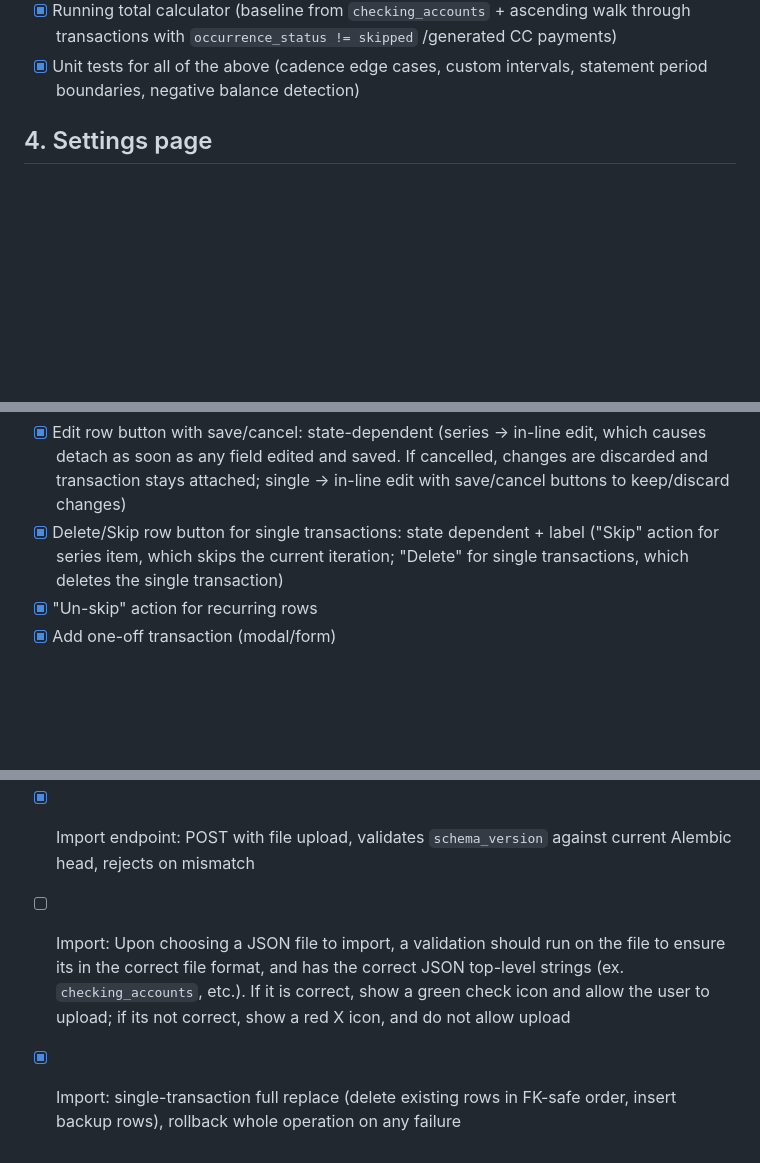
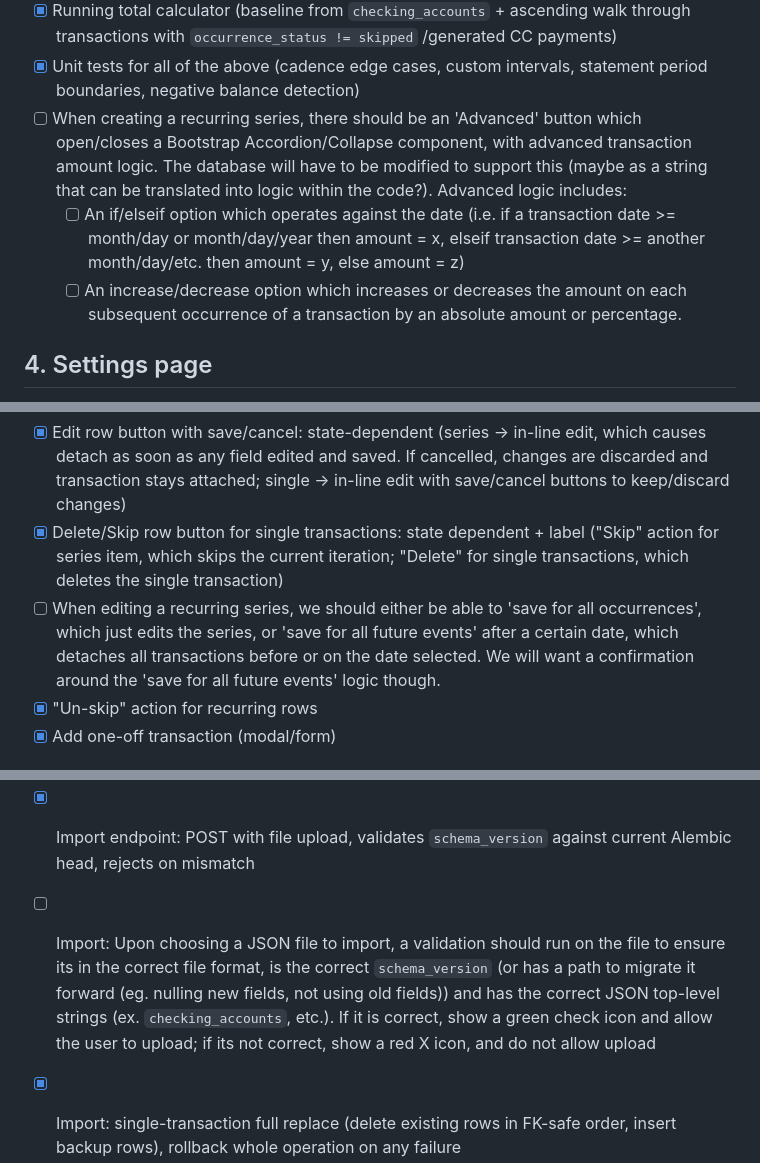
Before and after one commit to jesseprieur/accntbl, a Markdown page: implementation_plan.md, 3 parts joined by grey strips. Drawn GitHub-style; blank space fills up the shorter version.

Commit message:
Updated implementation_plan with new features

```diff
--- a/implementation_plan.md
+++ b/implementation_plan.md
@@ -43,6 +43,17 @@ design rationale before implementing any item below.
       /generated CC payments)
 - [x] Unit tests for all of the above (cadence edge cases, custom intervals,
       statement period boundaries, negative balance detection)
+- [ ] When creating a recurring series, there should be an 'Advanced' button
+      which open/closes a Bootstrap Accordion/Collapse component, with advanced
+      transaction amount logic. The database will have to be modified to support
+      this (maybe as a string that can be translated into logic within the code?).
+      Advanced logic includes:
+    - [ ] An if/elseif option which operates against the date (i.e. if a transaction
+          date >= month/day or month/day/year then amount = x, elseif transaction
+          date >= another month/day/etc. then amount = y, else amount = z)
+    - [ ] An increase/decrease option which increases or decreases the amount
+          on each subsequent occurrence of a transaction by an absolute amount
+          or percentage.
 
 ## 4. Settings page
 - [x] View/edit checking accounts (add/edit/remove, starting balance,
@@ -75,6 +86,11 @@ design rationale before implementing any item below.
 - [x] Delete/Skip row button for single transactions: state dependent + label
       ("Skip" action for series item, which skips the current iteration;
       "Delete" for single transactions, which deletes the single transaction)
+- [ ] When editing a recurring series, we should either be able to 'save for
+      all occurrences', which just edits the series, or 'save for all future
+      events' after a certain date, which detaches all transactions before or
+      on the date selected. We will want a confirmation around the 'save for
+      all future events' logic though.
 - [x] "Un-skip" action for recurring rows
 - [x] Add one-off transaction (modal/form)
 
@@ -151,10 +167,12 @@ design rationale before implementing any item below.
 - [x] Import endpoint: POST with file upload, validates `schema_version`
       against current Alembic head, rejects on mismatch
 - [ ] Import: Upon choosing a JSON file to import, a validation should run on
-      the file to ensure its in the correct file format, and has the correct JSON
-      top-level strings (ex. `checking_accounts`, etc.). If it is correct, show a
-      green check icon and allow the user to upload; if its not correct, show a
-      red X icon, and do not allow upload
+      the file to ensure its in the correct file format, is the correct
+      `schema_version` (or has a path to migrate it forward (eg. nulling new
+      fields, not using old fields)) and has the correct JSON top-level strings
+      (ex. `checking_accounts`, etc.). If it is correct, show a green check
+      icon and allow the user to upload; if its not correct, show a red X icon,
+      and do not allow upload
 - [x] Import: single-transaction full replace (delete existing rows in
       FK-safe order, insert backup rows), rollback whole operation on any
       failure
```
